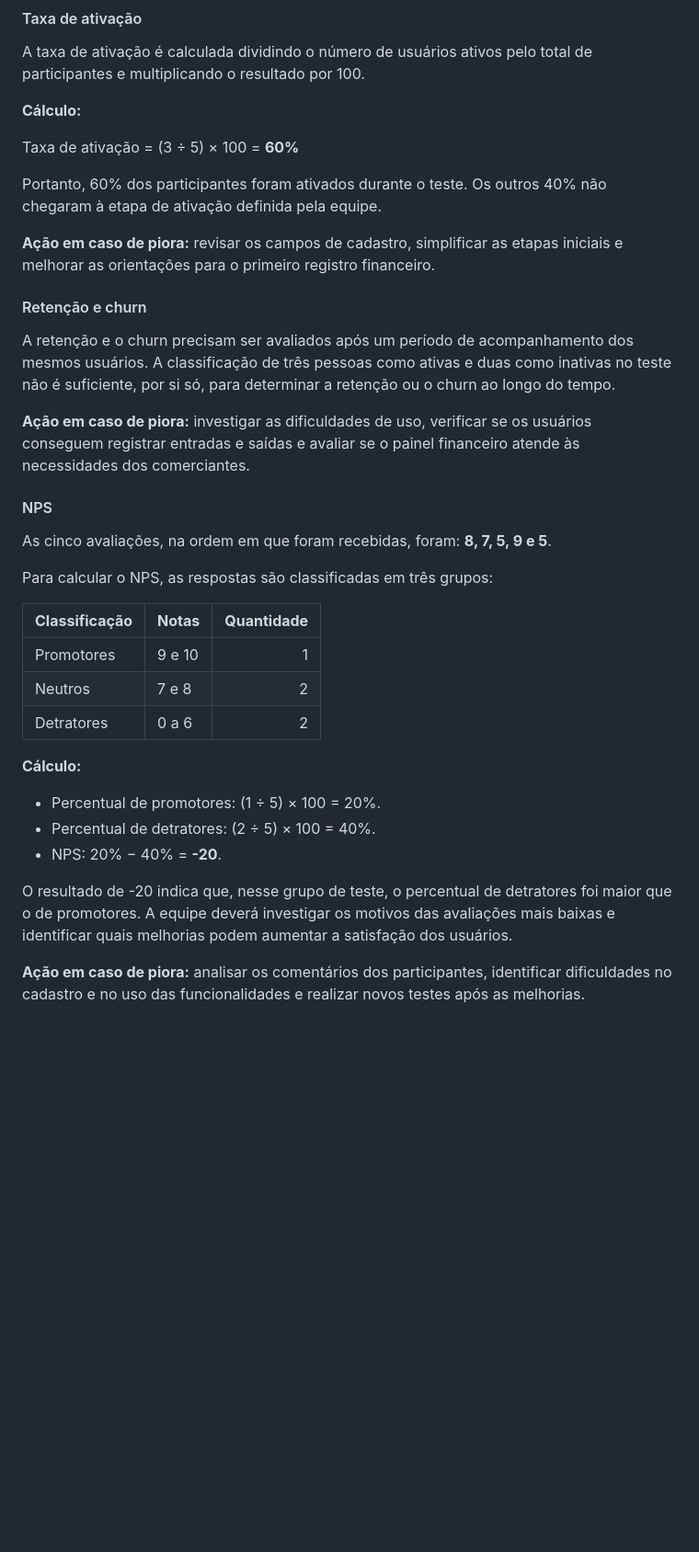
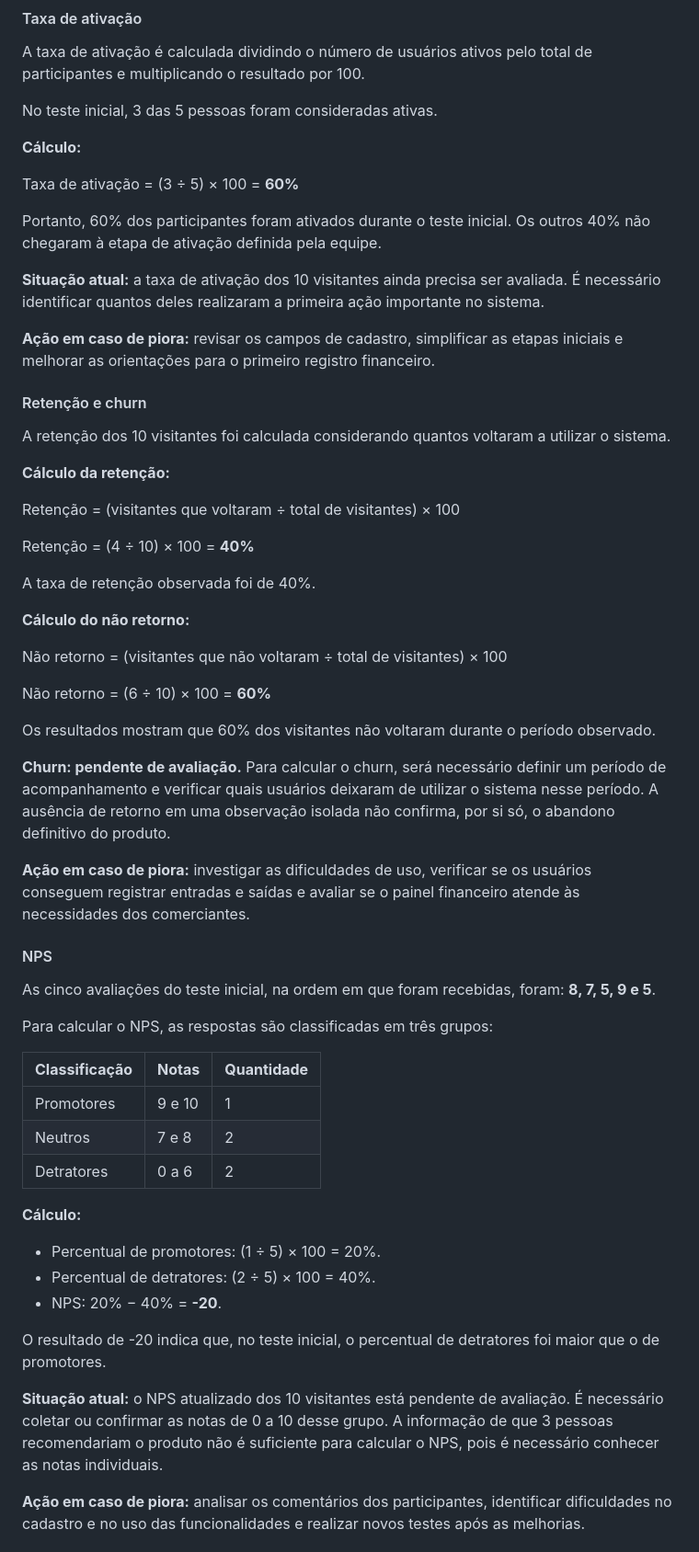
Before and after one commit to luiszzs/clean-financy, a Markdown page: README.md, the part around one of its changes. Shown at 92% size. GitHub-like rendering; blank space fills up the shorter version.

```diff
--- a/README.md
+++ b/README.md
@@ -247,28 +258,50 @@ O painel acompanha os seguintes indicadores:
 
 A taxa de ativação é calculada dividindo o número de usuários ativos pelo total de participantes e multiplicando o resultado por 100.
 
+No teste inicial, 3 das 5 pessoas foram consideradas ativas.
+
 **Cálculo:**
 
 Taxa de ativação = (3 ÷ 5) × 100 = **60%**
 
-Portanto, 60% dos participantes foram ativados durante o teste. Os outros 40% não chegaram à etapa de ativação definida pela equipe.
+Portanto, 60% dos participantes foram ativados durante o teste inicial. Os outros 40% não chegaram à etapa de ativação definida pela equipe.
+
+**Situação atual:** a taxa de ativação dos 10 visitantes ainda precisa ser avaliada. É necessário identificar quantos deles realizaram a primeira ação importante no sistema.
 
 **Ação em caso de piora:** revisar os campos de cadastro, simplificar as etapas iniciais e melhorar as orientações para o primeiro registro financeiro.
 
 #### Retenção e churn
 
-A retenção e o churn precisam ser avaliados após um período de acompanhamento dos mesmos usuários. A classificação de três pessoas como ativas e duas como inativas no teste não é suficiente, por si só, para determinar a retenção ou o churn ao longo do tempo.
+A retenção dos 10 visitantes foi calculada considerando quantos voltaram a utilizar o sistema.
+
+**Cálculo da retenção:**
+
+Retenção = (visitantes que voltaram ÷ total de visitantes) × 100
+
+Retenção = (4 ÷ 10) × 100 = **40%**
+
+A taxa de retenção observada foi de 40%.
+
+**Cálculo do não retorno:**
+
+Não retorno = (visitantes que não voltaram ÷ total de visitantes) × 100
+
+Não retorno = (6 ÷ 10) × 100 = **60%**
+
+Os resultados mostram que 60% dos visitantes não voltaram durante o período observado.
+
+**Churn: pendente de avaliação.** Para calcular o churn, será necessário definir um período de acompanhamento e verificar quais usuários deixaram de utilizar o sistema nesse período. A ausência de retorno em uma observação isolada não confirma, por si só, o abandono definitivo do produto.
 
 **Ação em caso de piora:** investigar as dificuldades de uso, verificar se os usuários conseguem registrar entradas e saídas e avaliar se o painel financeiro atende às necessidades dos comerciantes.
 
 #### NPS
 
-As cinco avaliações, na ordem em que foram recebidas, foram: **8, 7, 5, 9 e 5**.
+As cinco avaliações do teste inicial, na ordem em que foram recebidas, foram: **8, 7, 5, 9 e 5**.
 
 Para calcular o NPS, as respostas são classificadas em três grupos:
 
 | **Classificação** | **Notas** | **Quantidade** |
-|---|---|---:|
+| ----------------- | --------- | -------------- |
 | Promotores | 9 e 10 | 1 |
 | Neutros | 7 e 8 | 2 |
 | Detratores | 0 a 6 | 2 |
@@ -279,6 +312,8 @@ Para calcular o NPS, as respostas são classificadas em três grupos:
 - Percentual de detratores: (2 ÷ 5) × 100 = 40%.
 - NPS: 20% − 40% = **-20**.
 
-O resultado de -20 indica que, nesse grupo de teste, o percentual de detratores foi maior que o de promotores. A equipe deverá investigar os motivos das avaliações mais baixas e identificar quais melhorias podem aumentar a satisfação dos usuários.
+O resultado de -20 indica que, no teste inicial, o percentual de detratores foi maior que o de promotores.
+
+**Situação atual:** o NPS atualizado dos 10 visitantes está pendente de avaliação. É necessário coletar ou confirmar as notas de 0 a 10 desse grupo. A informação de que 3 pessoas recomendariam o produto não é suficiente para calcular o NPS, pois é necessário conhecer as notas individuais.
 
 **Ação em caso de piora:** analisar os comentários dos participantes, identificar dificuldades no cadastro e no uso das funcionalidades e realizar novos testes após as melhorias.
```
Also changed, not shown: other parts of README.md (+94 -27 lines).
